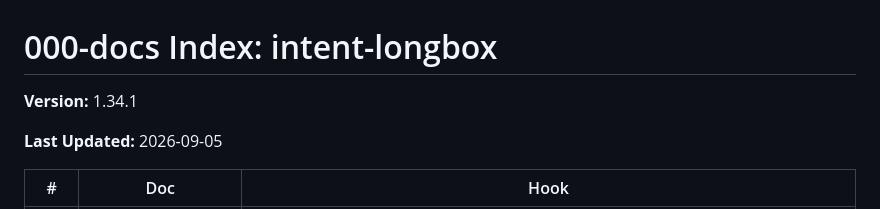
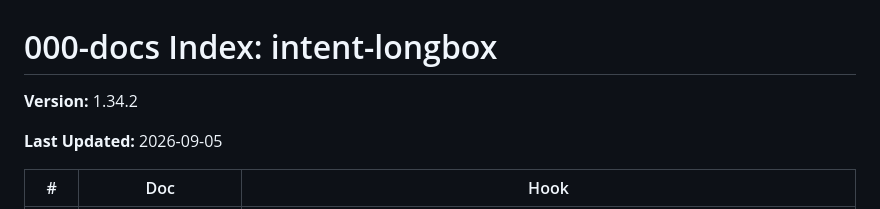
Before and after one commit to jeremylongshore/intent-longbox, a Markdown page: 000-docs/000-INDEX.md, the part around one of its changes. Rendered like a GitHub page.

```diff
--- a/000-docs/000-INDEX.md
+++ b/000-docs/000-INDEX.md
@@ -1,6 +1,6 @@
 # 000-docs Index: intent-longbox
 
-**Version:** 1.34.1
+**Version:** 1.34.2
 
 **Last Updated:** 2026-09-05
 
```
Also changed, not shown: other parts of 000-docs/000-INDEX.md (+1 -1 lines).
